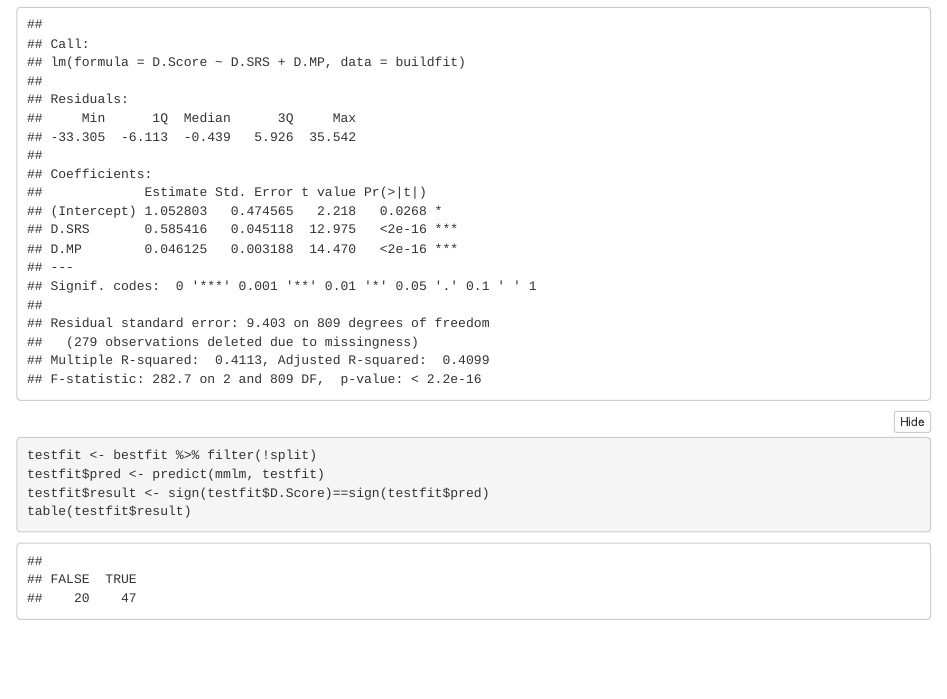
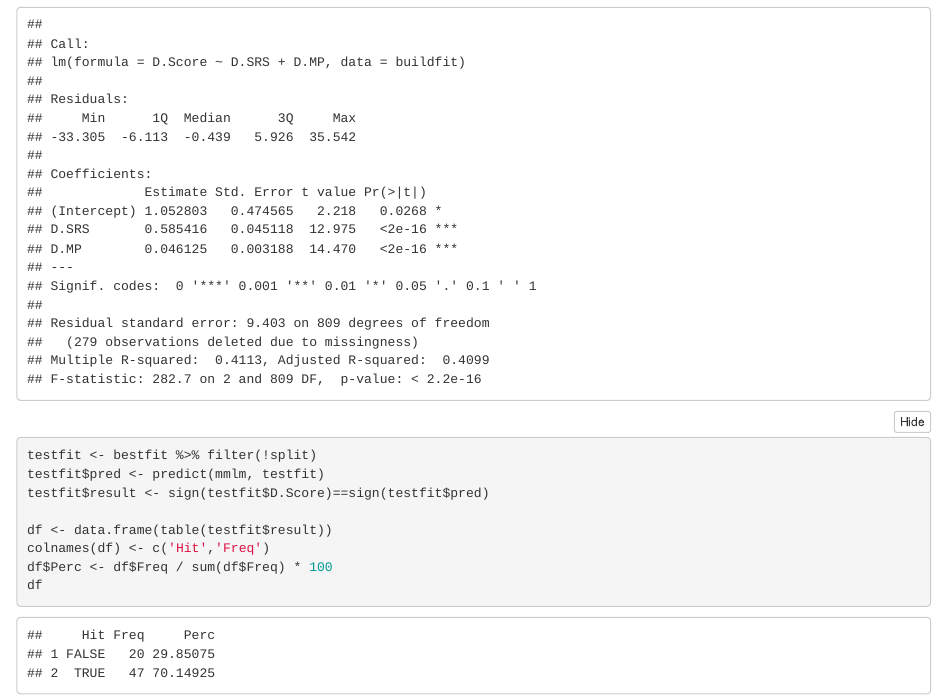
Before and after one commit to harmkenn/MyProjects, an R Markdown document (March Madness/MM.Rmd): the page in a window 1100 px wide, from 760 px down. Rendered offline with R 4.5, knitr and Pandoc, with nearby package versions; folded parts are opened; code that draws random numbers runs with fixed seeds of ours; some code elsewhere in the file could not run offline.

Commit message:
Pre Bootstrapping

````diff
--- a/March Madness/MM.Rmd
+++ b/March Madness/MM.Rmd
@@ -64,5 +64,9 @@ summary(mmlm)
 testfit <- bestfit %>% filter(!split)
 testfit$pred <- predict(mmlm, testfit)
 testfit$result <- sign(testfit$D.Score)==sign(testfit$pred)
-table(testfit$result)
+
+df <- data.frame(table(testfit$result))
+colnames(df) <- c('Hit','Freq')
+df$Perc <- df$Freq / sum(df$Freq) * 100
+df
 ```
````
